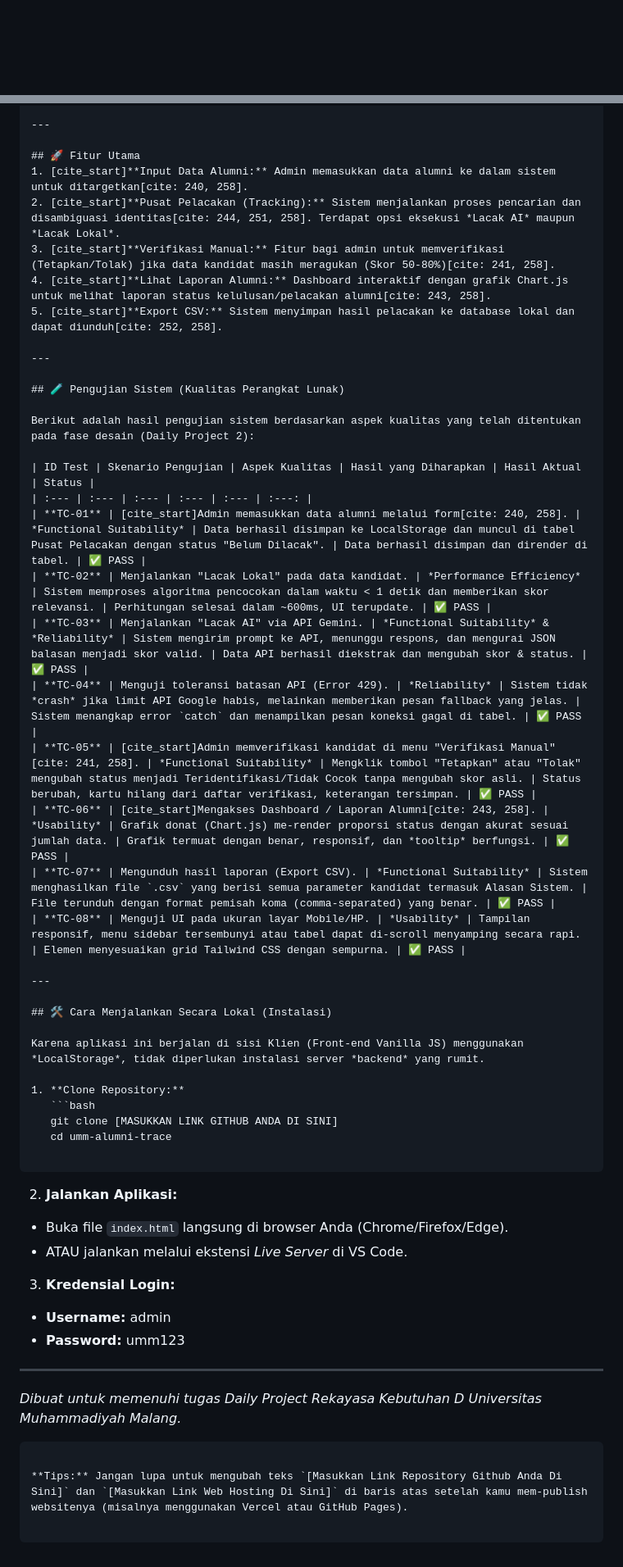
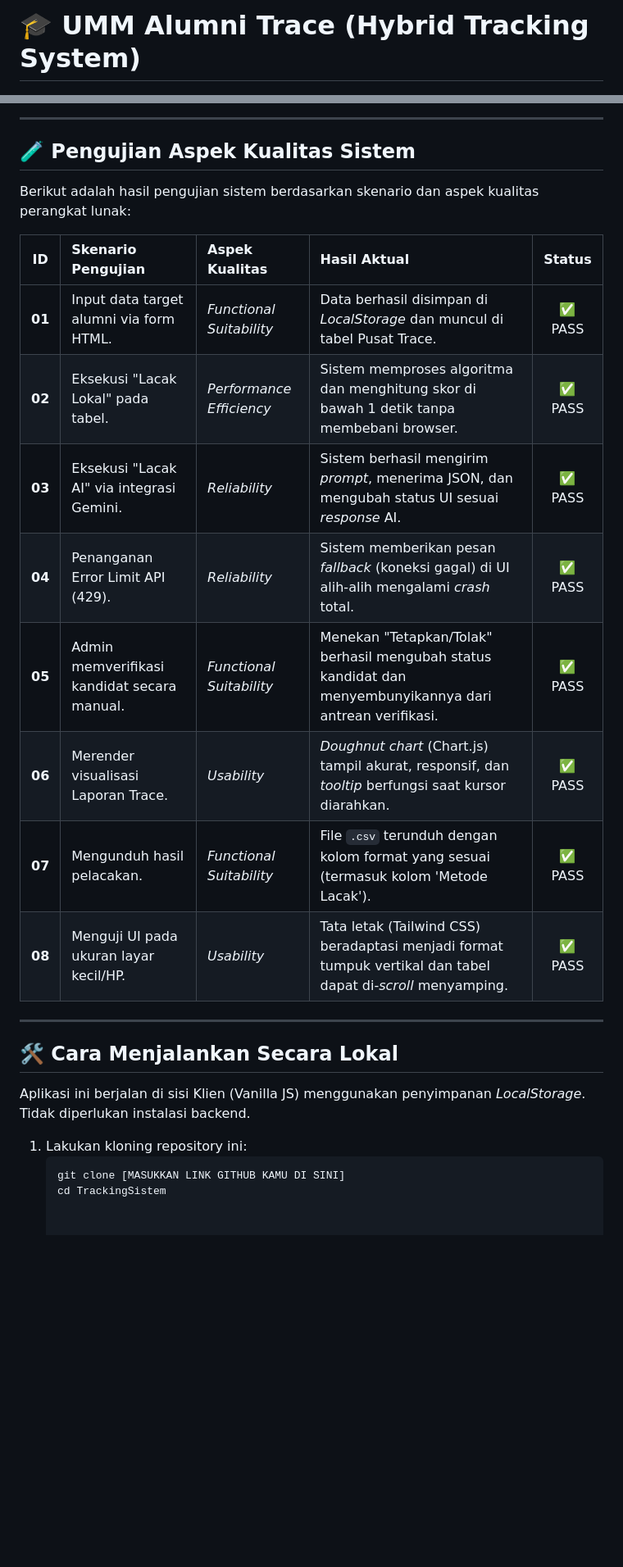
Before and after one commit to Andrakkkk/TrackingSistem, a Markdown page: README.md, 2 parts joined by grey strips. Shown at 82% size. GitHub-like rendering; blank space fills up the shorter version.

````diff
--- a/README.md
+++ b/README.md
@@ -1 +1,2 @@
+# 🎓 UMM Alumni Trace (Hybrid Tracking System)
 
@@ -29,60 +32,28 @@ Sistem ini kini dilengkapi dengan dua metode pelacakan:
 
 ---
 
-## 🚀 Fitur Utama
-1. [cite_start]**Input Data Alumni:** Admin memasukkan data alumni ke dalam sistem untuk ditargetkan[cite: 240, 258].
-2. [cite_start]**Pusat Pelacakan (Tracking):** Sistem menjalankan proses pencarian dan disambiguasi identitas[cite: 244, 251, 258]. Terdapat opsi eksekusi *Lacak AI* maupun *Lacak Lokal*.
-3. [cite_start]**Verifikasi Manual:** Fitur bagi admin untuk memverifikasi (Tetapkan/Tolak) jika data kandidat masih meragukan (Skor 50-80%)[cite: 241, 258].
-4. [cite_start]**Lihat Laporan Alumni:** Dashboard interaktif dengan grafik Chart.js untuk melihat laporan status kelulusan/pelacakan alumni[cite: 243, 258].
-5. [cite_start]**Export CSV:** Sistem menyimpan hasil pelacakan ke database lokal dan dapat diunduh[cite: 252, 258].
+## 🧪 Pengujian Aspek Kualitas Sistem
+
+Berikut adalah hasil pengujian sistem berdasarkan skenario dan aspek kualitas perangkat lunak:
+
+| ID | Skenario Pengujian | Aspek Kualitas | Hasil Aktual | Status |
+| :---: | :--- | :--- | :--- | :---: |
+| **01** | Input data target alumni via form HTML. | *Functional Suitability* | Data berhasil disimpan di *LocalStorage* dan muncul di tabel Pusat Trace. | ✅ PASS |
+| **02** | Eksekusi "Lacak Lokal" pada tabel. | *Performance Efficiency* | Sistem memproses algoritma dan menghitung skor di bawah 1 detik tanpa membebani browser. | ✅ PASS |
+| **03** | Eksekusi "Lacak AI" via integrasi Gemini. | *Reliability* | Sistem berhasil mengirim *prompt*, menerima JSON, dan mengubah status UI sesuai *response* AI. | ✅ PASS |
+| **04** | Penanganan Error Limit API (429). | *Reliability* | Sistem memberikan pesan *fallback* (koneksi gagal) di UI alih-alih mengalami *crash* total. | ✅ PASS |
+| **05** | Admin memverifikasi kandidat secara manual. | *Functional Suitability* | Menekan "Tetapkan/Tolak" berhasil mengubah status kandidat dan menyembunyikannya dari antrean verifikasi. | ✅ PASS |
+| **06** | Merender visualisasi Laporan Trace. | *Usability* | *Doughnut chart* (Chart.js) tampil akurat, responsif, dan *tooltip* berfungsi saat kursor diarahkan. | ✅ PASS |
+| **07** | Mengunduh hasil pelacakan. | *Functional Suitability* | File `.csv` terunduh dengan kolom format yang sesuai (termasuk kolom 'Metode Lacak'). | ✅ PASS |
+| **08** | Menguji UI pada ukuran layar kecil/HP. | *Usability* | Tata letak (Tailwind CSS) beradaptasi menjadi format tumpuk vertikal dan tabel dapat di-*scroll* menyamping. | ✅ PASS |
 
 ---
 
-## 🧪 Pengujian Sistem (Kualitas Perangkat Lunak)
+## 🛠️ Cara Menjalankan Secara Lokal
 
-Berikut adalah hasil pengujian sistem berdasarkan aspek kualitas yang telah ditentukan pada fase desain (Daily Project 2):
+Aplikasi ini berjalan di sisi Klien (Vanilla JS) menggunakan penyimpanan *LocalStorage*. Tidak diperlukan instalasi backend.
 
-| ID Test | Skenario Pengujian | Aspek Kualitas | Hasil yang Diharapkan | Hasil Aktual | Status |
-| :--- | :--- | :--- | :--- | :--- | :---: |
-| **TC-01** | [cite_start]Admin memasukkan data alumni melalui form[cite: 240, 258]. | *Functional Suitability* | Data berhasil disimpan ke LocalStorage dan muncul di tabel Pusat Pelacakan dengan status "Belum Dilacak". | Data berhasil disimpan dan dirender di tabel. | ✅ PASS |
-| **TC-02** | Menjalankan "Lacak Lokal" pada data kandidat. | *Performance Efficiency* | Sistem memproses algoritma pencocokan dalam waktu < 1 detik dan memberikan skor relevansi. | Perhitungan selesai dalam ~600ms, UI terupdate. | ✅ PASS |
-| **TC-03** | Menjalankan "Lacak AI" via API Gemini. | *Functional Suitability* & *Reliability* | Sistem mengirim prompt ke API, menunggu respons, dan mengurai JSON balasan menjadi skor valid. | Data API berhasil diekstrak dan mengubah skor & status. | ✅ PASS |
-| **TC-04** | Menguji toleransi batasan API (Error 429). | *Reliability* | Sistem tidak *crash* jika limit API Google habis, melainkan memberikan pesan fallback yang jelas. | Sistem menangkap error `catch` dan menampilkan pesan koneksi gagal di tabel. | ✅ PASS |
-| **TC-05** | [cite_start]Admin memverifikasi kandidat di menu "Verifikasi Manual"[cite: 241, 258]. | *Functional Suitability* | Mengklik tombol "Tetapkan" atau "Tolak" mengubah status menjadi Teridentifikasi/Tidak Cocok tanpa mengubah skor asli. | Status berubah, kartu hilang dari daftar verifikasi, keterangan tersimpan. | ✅ PASS |
-| **TC-06** | [cite_start]Mengakses Dashboard / Laporan Alumni[cite: 243, 258]. | *Usability* | Grafik donat (Chart.js) me-render proporsi status dengan akurat sesuai jumlah data. | Grafik termuat dengan benar, responsif, dan *tooltip* berfungsi. | ✅ PASS |
-| **TC-07** | Mengunduh hasil laporan (Export CSV). | *Functional Suitability* | Sistem menghasilkan file `.csv` yang berisi semua parameter kandidat termasuk Alasan Sistem. | File terunduh dengan format pemisah koma (comma-separated) yang benar. | ✅ PASS |
-| **TC-08** | Menguji UI pada ukuran layar Mobile/HP. | *Usability* | Tampilan responsif, menu sidebar tersembunyi atau tabel dapat di-scroll menyamping secara rapi. | Elemen menyesuaikan grid Tailwind CSS dengan sempurna. | ✅ PASS |
-
----
-
-## 🛠️ Cara Menjalankan Secara Lokal (Instalasi)
-
-Karena aplikasi ini berjalan di sisi Klien (Front-end Vanilla JS) menggunakan *LocalStorage*, tidak diperlukan instalasi server *backend* yang rumit.
-
-1. **Clone Repository:**
+1. Lakukan kloning repository ini:
    ```bash
-   git clone [MASUKKAN LINK GITHUB ANDA DI SINI]
-   cd umm-alumni-trace
-
-```
-
-2. **Jalankan Aplikasi:**
-* Buka file `index.html` langsung di browser Anda (Chrome/Firefox/Edge).
-* ATAU jalankan melalui ekstensi *Live Server* di VS Code.
-
-
-3. **Kredensial Login:**
-* **Username:** admin
-* **Password:** umm123
-
-
-
----
-
-*Dibuat untuk memenuhi tugas Daily Project Rekayasa Kebutuhan D Universitas Muhammadiyah Malang.*
-
-```
-
-**Tips:** Jangan lupa untuk mengubah teks `[Masukkan Link Repository Github Anda Di Sini]` dan `[Masukkan Link Web Hosting Di Sini]` di baris atas setelah kamu mem-publish websitenya (misalnya menggunakan Vercel atau GitHub Pages).
-
-```
+   git clone [MASUKKAN LINK GITHUB KAMU DI SINI]
+   cd TrackingSistem
````
Also changed, not shown: other parts of README.md (+18 -16 lines).
